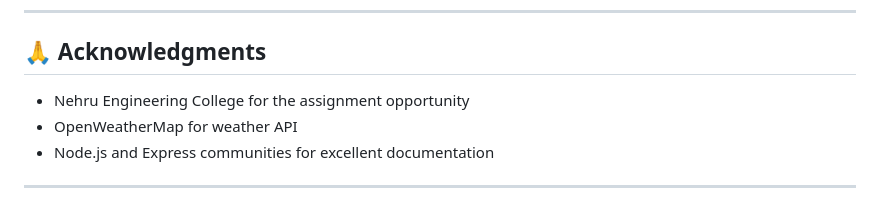
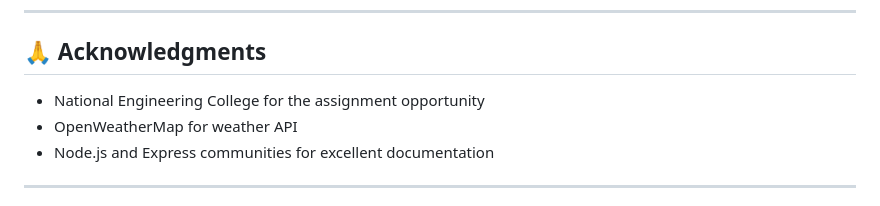
Before and after one commit to BetinaRoland/LAVENDER-LORE-LOOT, a Markdown page: README.md, the part around the change. Drawn GitHub-style.

```diff
--- a/README.md
+++ b/README.md
@@ -413,7 +413,7 @@ Email: 25104003@nec.edu.in
 
 ## 🙏 Acknowledgments
 
-- Nehru Engineering College for the assignment opportunity
+- National Engineering College for the assignment opportunity
 - OpenWeatherMap for weather API
 - Node.js and Express communities for excellent documentation
 
```
